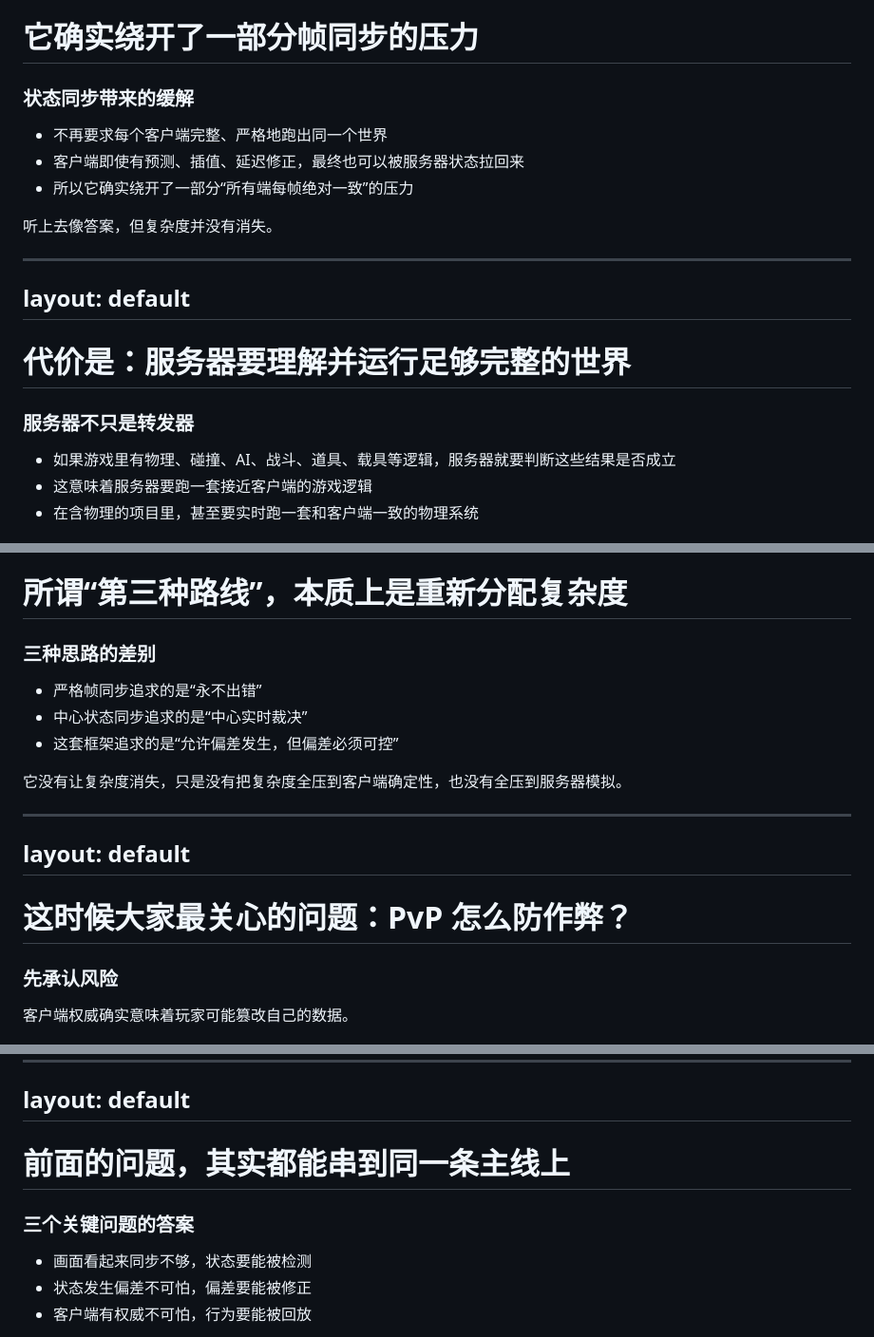
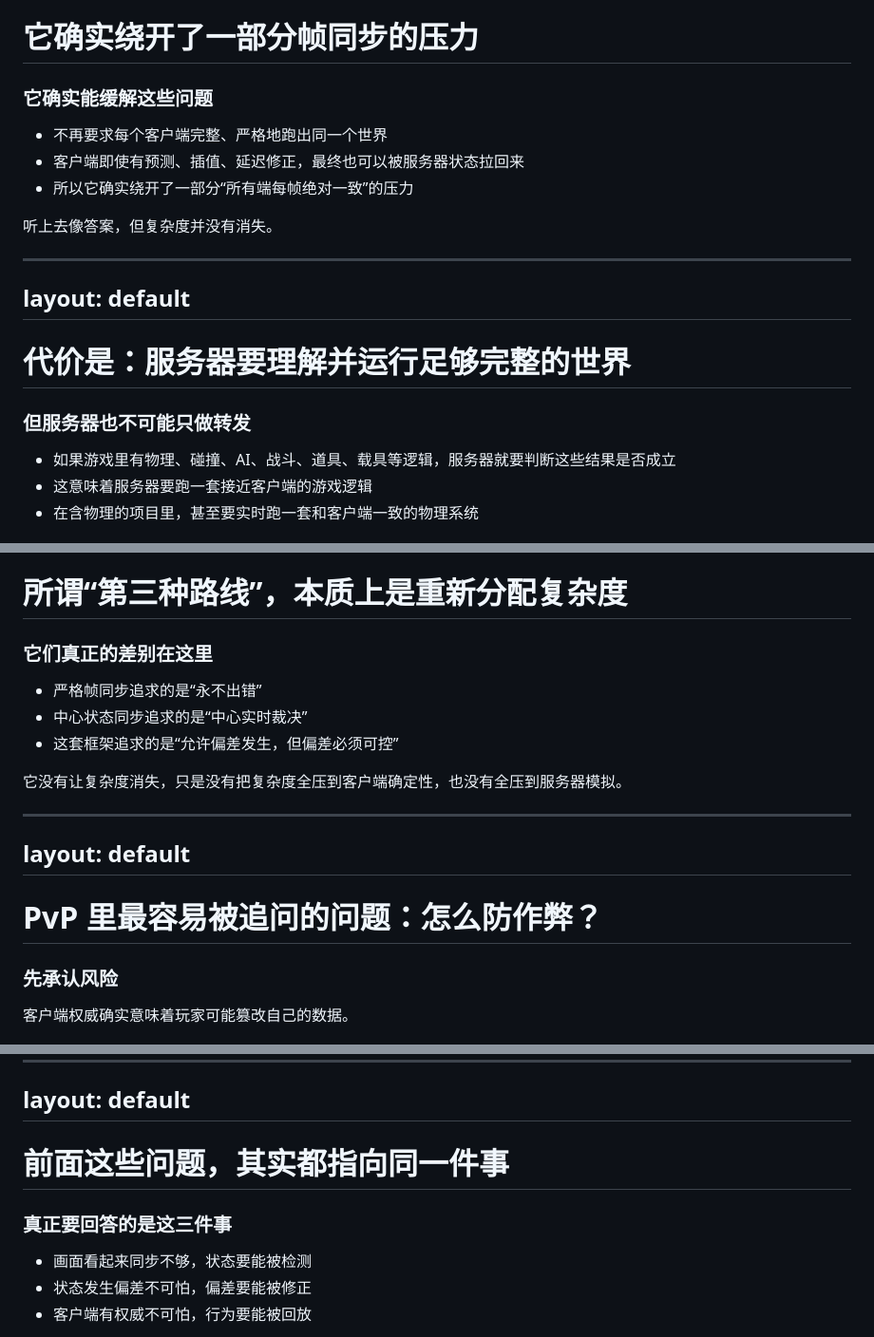
Before and after one commit to boomlulu/knowledge-share, a Markdown page: 帧同步技术分享/slidev/slides.md, 3 parts joined by grey strips. Shown at 95% size. Drawn GitHub-style.

```diff
--- a/帧同步技术分享/slidev/slides.md
+++ b/帧同步技术分享/slidev/slides.md
@@ -446,7 +446,7 @@ layout: default
 
 <h1>它确实绕开了一部分帧同步的压力</h1>
 
-<h3>状态同步带来的缓解</h3>
+<h3>它确实能缓解这些问题</h3>
 
 - 不再要求每个客户端完整、严格地跑出同一个世界
 - 客户端即使有预测、插值、延迟修正，最终也可以被服务器状态拉回来
@@ -462,7 +462,7 @@ layout: default
 
 <h1>代价是：服务器要理解并运行足够完整的世界</h1>
 
-<h3>服务器不只是转发器</h3>
+<h3>但服务器也不可能只做转发</h3>
 
 - 如果游戏里有物理、碰撞、AI、战斗、道具、载具等逻辑，服务器就要判断这些结果是否成立
 - 这意味着服务器要跑一套接近客户端的游戏逻辑
@@ -695,7 +695,7 @@ layout: default
 
 <h1>所谓“第三种路线”，本质上是重新分配复杂度</h1>
 
-<h3>三种思路的差别</h3>
+<h3>它们真正的差别在这里</h3>
 
 - 严格帧同步追求的是“永不出错”
 - 中心状态同步追求的是“中心实时裁决”
@@ -709,7 +709,7 @@ layout: default
 layout: default
 ---
 
-<h1>这时候大家最关心的问题：PvP 怎么防作弊？</h1>
+<h1>PvP 里最容易被追问的问题：怎么防作弊？</h1>
 
 <div class="three-card-grid">
   <div class="mini-card">
@@ -767,9 +767,9 @@ flowchart LR
 layout: default
 ---
 
-<h1>前面的问题，其实都能串到同一条主线上</h1>
+<h1>前面这些问题，其实都指向同一件事</h1>
 
-<h3>三个关键问题的答案</h3>
+<h3>真正要回答的是这三件事</h3>
 
 - 画面看起来同步不够，状态要能被检测
 - 状态发生偏差不可怕，偏差要能被修正
```
Also changed, not shown: other parts of 帧同步技术分享/slidev/slides.md (+14 -14 lines).
